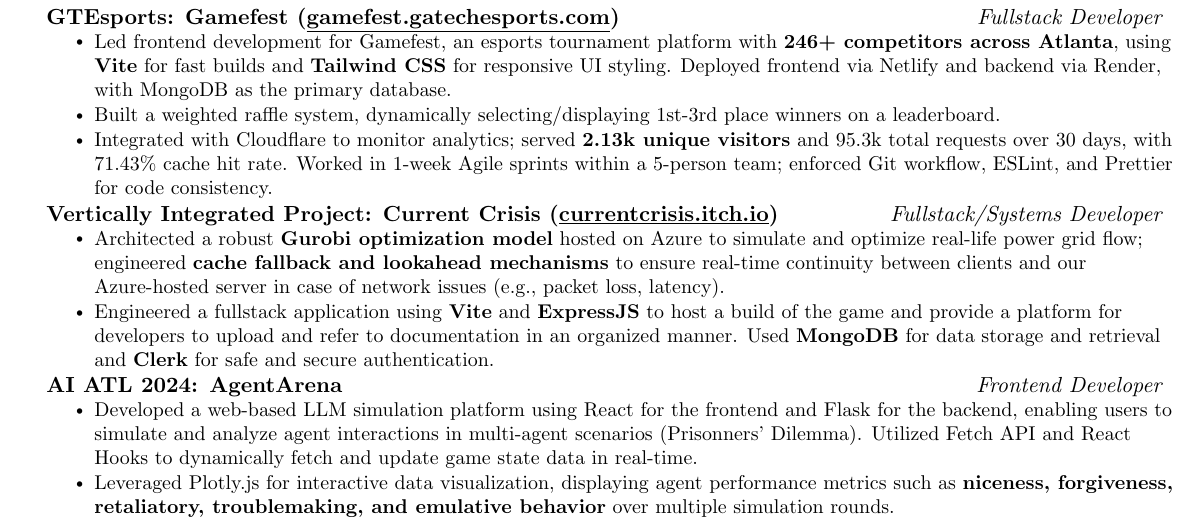
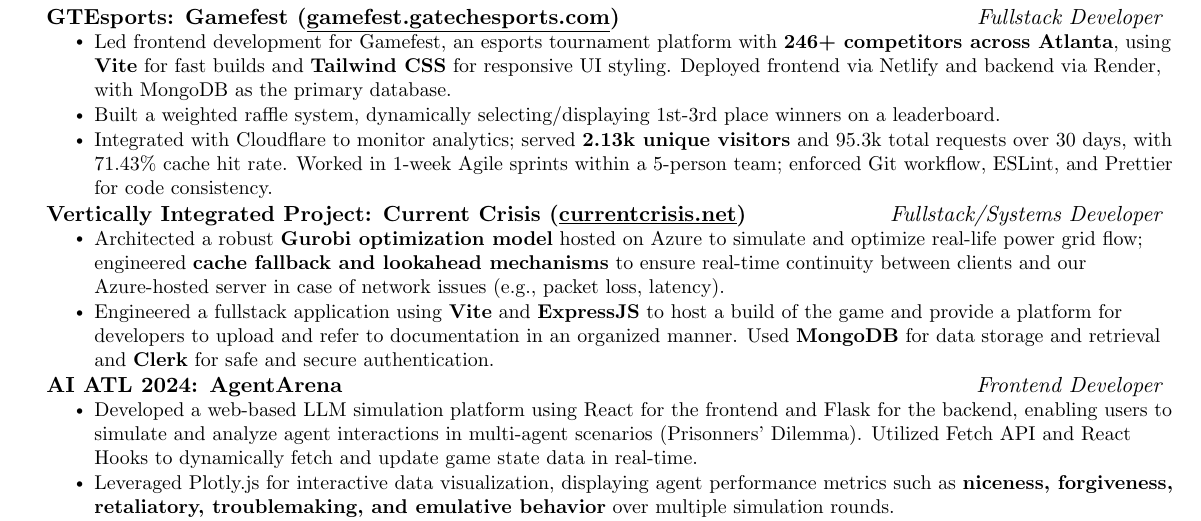
Before and after one commit to shiloh4/resume, a LaTeX CV (resume.tex): part of the page, cut so that both start at the same text. Compiled offline with pdfLaTeX.

Commit message:
update resume

```diff
--- a/resume.tex
+++ b/resume.tex
@@ -177,7 +177,7 @@
     \resumeItemListEnd
 
     \resumeSubheading
-    {Vertically Integrated Project: Current Crisis (\href{https://currentcrisis.itch.io/current-crisis}{\underline{currentcrisis.itch.io}})}{\textit{Fullstack/Systems Developer}}
+    {Vertically Integrated Project: Current Crisis (\href{https://currentcrisis.net}{\underline{currentcrisis.net}})}{\textit{Fullstack/Systems Developer}}
     {}{}
     \resumeItemListStart
     \vspace{-5mm}
```
Also changed, not shown: resume.pdf, 1 other file.
